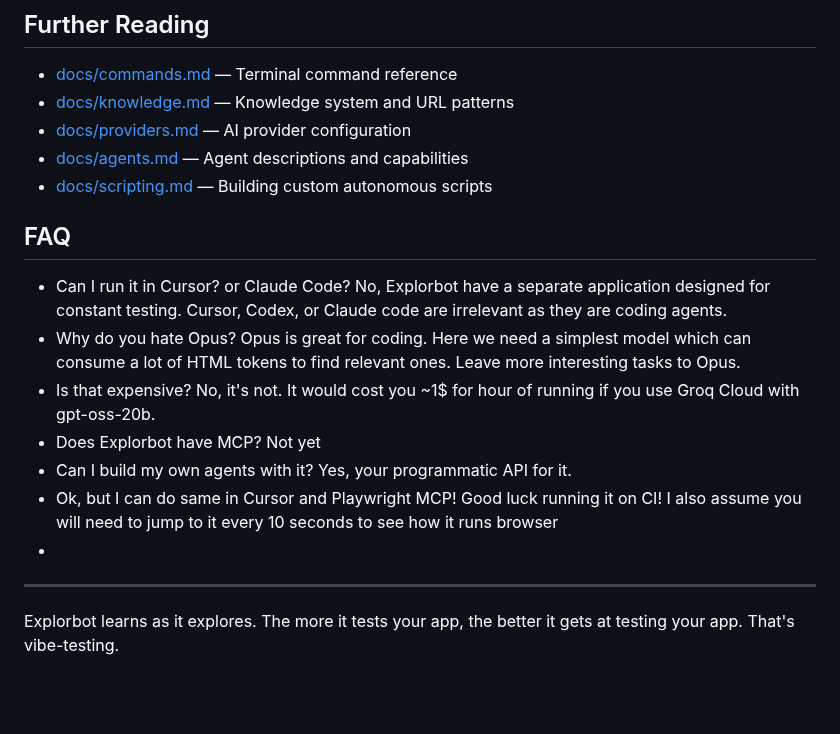
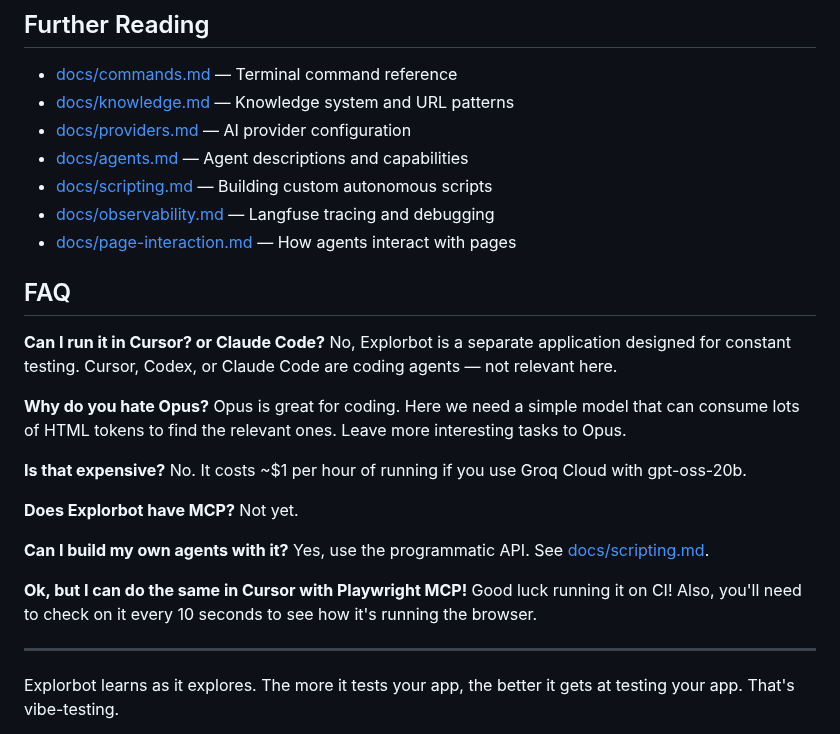
Before and after one commit to testomatio/explorbot, a Markdown page: README.md, the part around the change. GitHub-like rendering; blank space fills up the shorter version.

Commit message:
added page interaction

```diff
--- a/README.md
+++ b/README.md
@@ -199,22 +199,28 @@ Thus, when tuned, Explorbot **can run autonomously for hours** navigating web ap
 - [docs/providers.md](docs/providers.md) — AI provider configuration
 - [docs/agents.md](docs/agents.md) — Agent descriptions and capabilities
 - [docs/scripting.md](docs/scripting.md) — Building custom autonomous scripts
+- [docs/observability.md](docs/observability.md) — Langfuse tracing and debugging
+- [docs/page-interaction.md](docs/page-interaction.md) — How agents interact with pages
 
 ## FAQ
 
-* Can I run it in Cursor? or Claude Code?
-  No, Explorbot have a separate application designed for constant testing. Cursor, Codex, or Claude code are irrelevant as they are coding agents.
-* Why do you hate Opus?
-  Opus is great for coding. Here we need a simplest model which can consume a lot of HTML tokens to find relevant ones. Leave more interesting tasks to Opus.
-* Is that expensive?
-  No, it's not. It would cost you ~1$ for hour of running if you use Groq Cloud with gpt-oss-20b.
-* Does Explorbot have MCP?
-  Not yet
-* Can I build my own agents with it?
-  Yes, your programmatic API for it.
-* Ok, but I can do same in Cursor and Playwright MCP!
-  Good luck running it on CI! I also assume you will need to jump to it every 10 seconds to see how it runs browser
-*
+**Can I run it in Cursor? or Claude Code?**
+No, Explorbot is a separate application designed for constant testing. Cursor, Codex, or Claude Code are coding agents — not relevant here.
+
+**Why do you hate Opus?**
+Opus is great for coding. Here we need a simple model that can consume lots of HTML tokens to find the relevant ones. Leave more interesting tasks to Opus.
+
+**Is that expensive?**
+No. It costs ~$1 per hour of running if you use Groq Cloud with gpt-oss-20b.
+
+**Does Explorbot have MCP?**
+Not yet.
+
+**Can I build my own agents with it?**
+Yes, use the programmatic API. See [docs/scripting.md](docs/scripting.md).
+
+**Ok, but I can do the same in Cursor with Playwright MCP!**
+Good luck running it on CI! Also, you'll need to check on it every 10 seconds to see how it's running the browser.
 
 ---
 
```
Also changed, not shown: docs/observability.md (added, +175 -0 lines), docs/page-interaction.md (added, +298 -0 lines), docs/assets/langfuse-trace.png (added).
